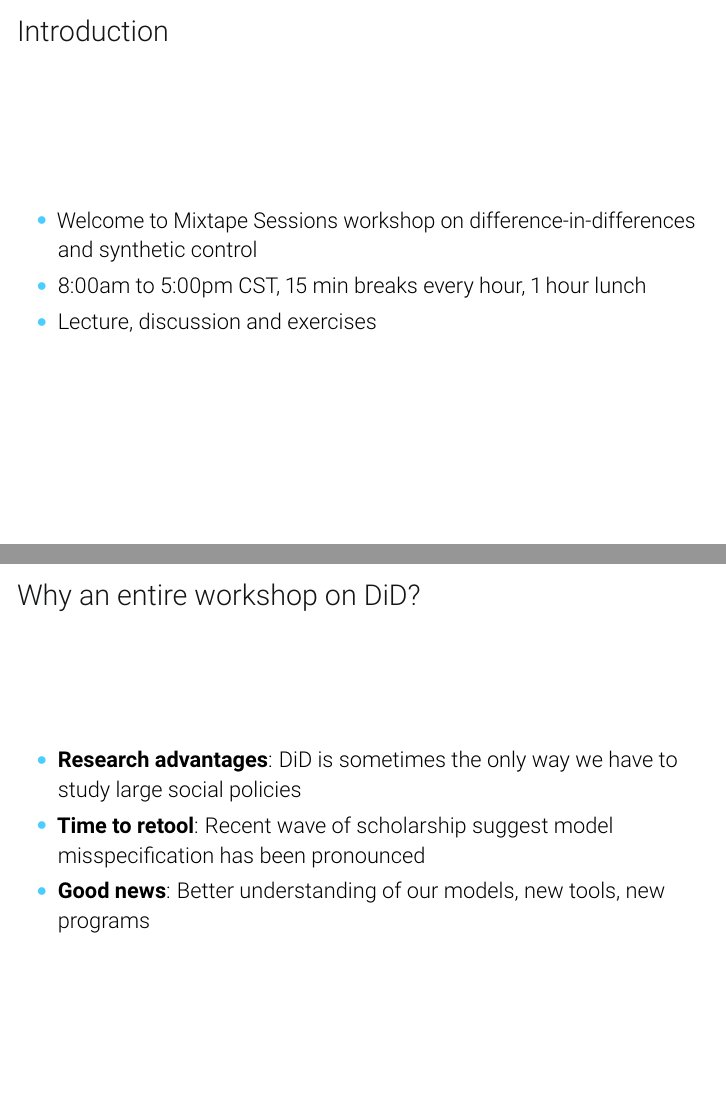
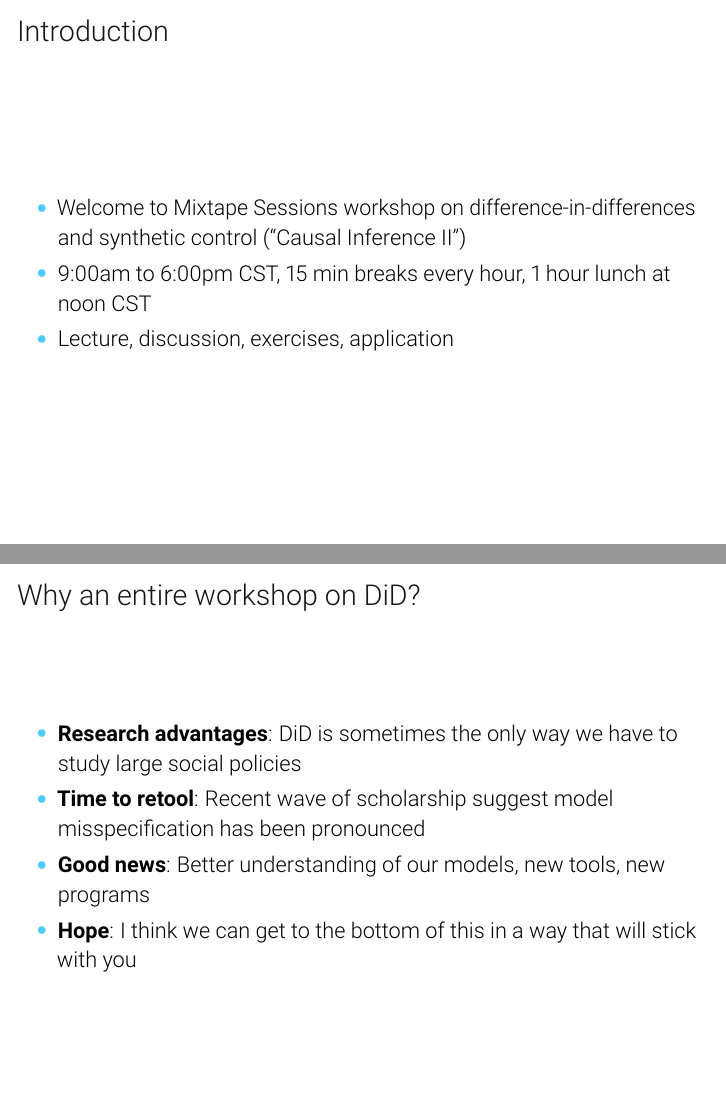
Before and after one commit to Mixtape-Sessions/Causal-Inference-2, LaTeX slides (Slides/Tex/01-Basics.tex): pages 2 and 10 of 11, joined at a grey line. Compiled offline with pdfLaTeX.

Commit message:
Updated basics slide
Slight revisions to the basics slide

```diff
--- a/Slides/Tex/01-Basics.tex
+++ b/Slides/Tex/01-Basics.tex
@@ -42,9 +42,9 @@
 \begin{frame}{Introduction}
 
 \begin{itemize}
-\item Welcome to Mixtape Sessions workshop on difference-in-differences and synthetic control
-\item 8:00am to 5:00pm CST, 15 min breaks every hour, 1 hour lunch
-\item Lecture, discussion and exercises
+\item Welcome to Mixtape Sessions workshop on difference-in-differences and synthetic control (``Causal Inference II'')
+\item 9:00am to 6:00pm CST, 15 min breaks every hour, 1 hour lunch at noon CST
+\item Lecture, discussion, exercises, application
 \end{itemize}
 
 \end{frame}
@@ -137,6 +135,7 @@ Synthetic control
 \item \textbf{Research advantages}: DiD is sometimes the only way we have to study large social policies
 \item \textbf{Time to retool}: Recent wave of scholarship suggest model misspecification has been pronounced
 \item \textbf{Good news}: Better understanding of our models, new tools, new programs
+\item \textbf{Hope}: I think we can get to the bottom of this in a way that will stick with you
 \end{itemize}
 
 \end{frame}
```
Also changed, not shown: Slides/01-Basics.pdf, Slides/Tex/01-Basics.pdf, Slides/Tex/lecture_includes/mixtape_did_cover.png, Slides/Tex/01-Basics.tex (8 more changed lines).
